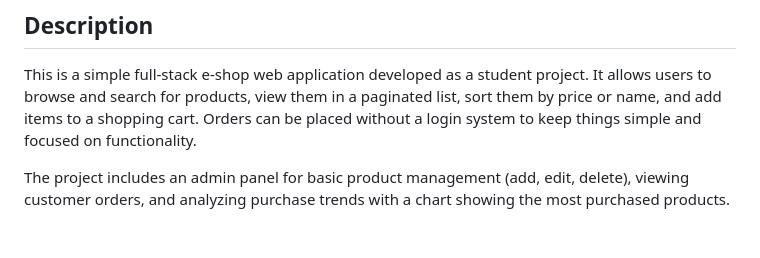
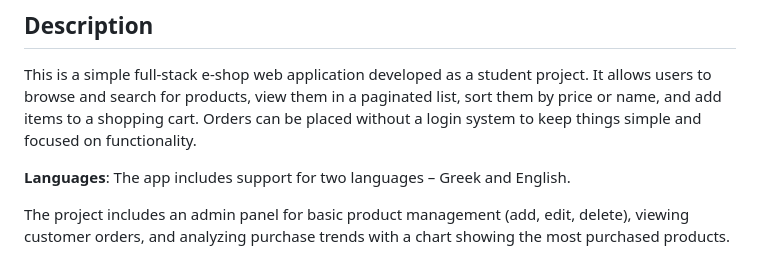
Before and after one commit to RaeXp917/NoFramework_Store, a Markdown page: README.md, the part around the change. GitHub-like rendering; blank space fills up the shorter version.

```diff
--- a/README.md
+++ b/README.md
@@ -1,6 +1,8 @@
 ## Description
 
 This is a simple full-stack e-shop web application developed as a student project. It allows users to browse and search for products, view them in a paginated list, sort them by price or name, and add items to a shopping cart. Orders can be placed without a login system to keep things simple and focused on functionality.
+
+**Languages**: The app includes support for two languages – Greek and English.
 
 The project includes an admin panel for basic product management (add, edit, delete), viewing customer orders, and analyzing purchase trends with a chart showing the most purchased products.
 
```
